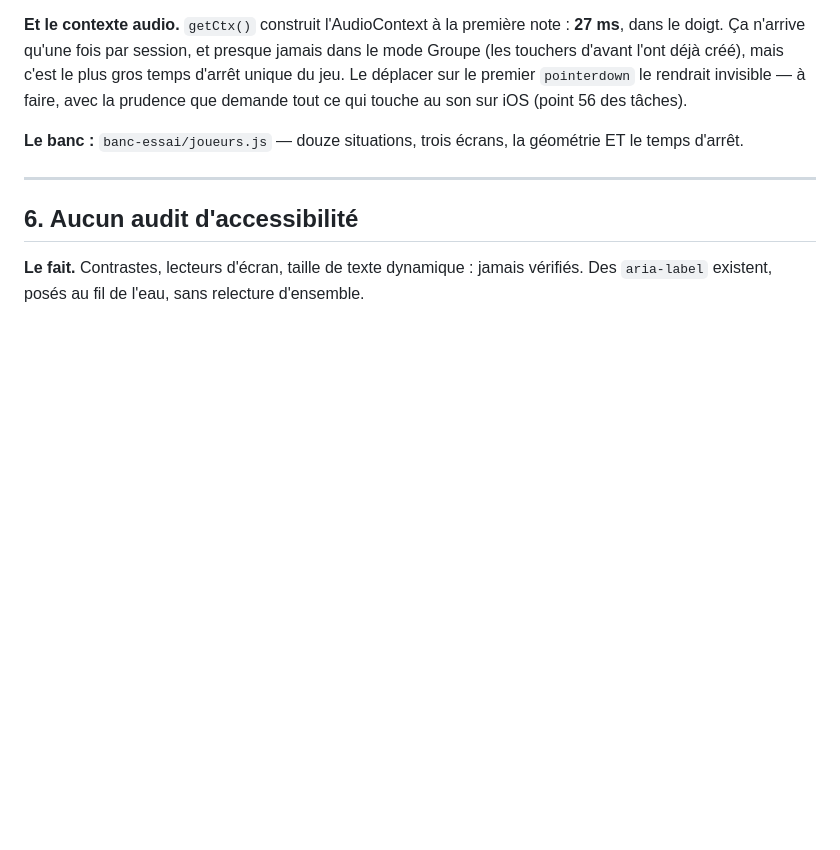
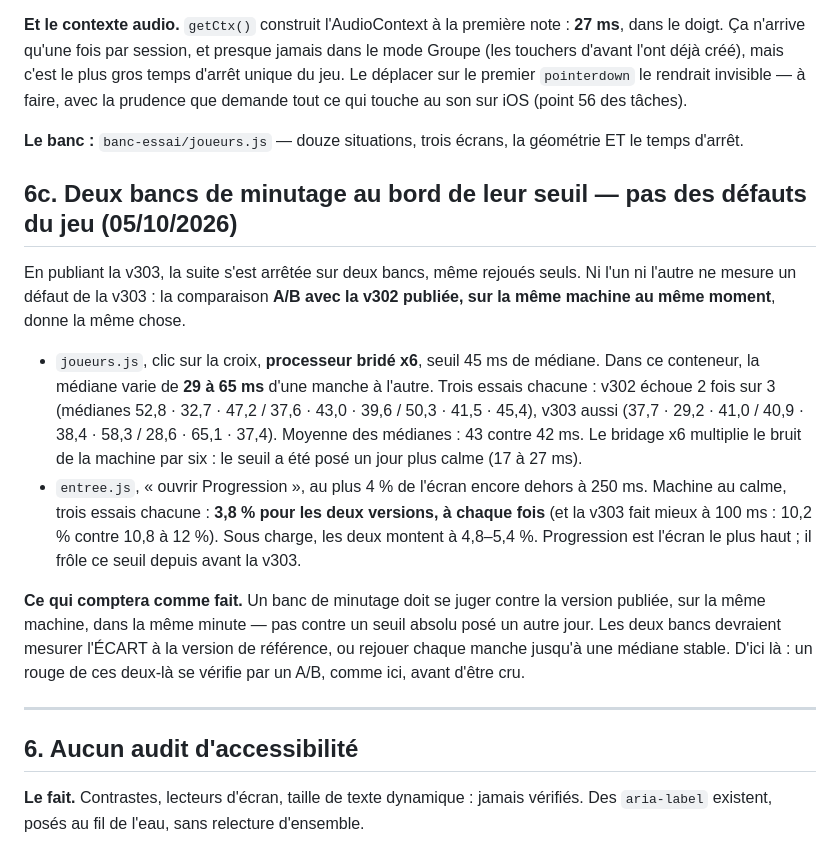
Before and after one commit to daubertaylor/BibleTrivia, a Markdown page: DETTE.md, the part around the change. Rendered like a GitHub page; blank space fills up the shorter version.

Commit message:
DETTE · 6c : joueurs.js et entree.js au bord de leur seuil — l'A/B avec la v302 publiée
La suite de la v303 s'est arrêtée sur ces deux bancs, même rejoués seuls.
Comparés à la v302 publiée, sur la même machine au même moment : mêmes
résultats (joueurs : 2 échecs sur 3 pour les deux, moyennes des médianes 43
et 42 ms ; entree : 3,8 % pour les deux au calme). Consigné, avec ce qui
comptera comme fait : juger un banc de minutage contre la version publiée.

Co-Authored-By: Claude Opus 5.5 <noreply@anthropic.com>
Claude-Session: https://claude.ai/code/session_01DTTRuVuFxpTX2BjHygbz38

```diff
--- a/DETTE.md
+++ b/DETTE.md
@@ -185,6 +185,33 @@ tout ce qui touche au son sur iOS (point 56 des tâches).
 
 **Le banc :** `banc-essai/joueurs.js` — douze situations, trois écrans, la
 géométrie ET le temps d'arrêt.
+
+## 6c. Deux bancs de minutage au bord de leur seuil — pas des défauts du jeu (05/10/2026)
+
+En publiant la v303, la suite s'est arrêtée sur deux bancs, même rejoués
+seuls. Ni l'un ni l'autre ne mesure un défaut de la v303 : la comparaison
+**A/B avec la v302 publiée, sur la même machine au même moment**, donne la
+même chose.
+
+- `joueurs.js`, clic sur la croix, **processeur bridé x6**, seuil 45 ms de
+  médiane. Dans ce conteneur, la médiane varie de **29 à 65 ms** d'une manche
+  à l'autre. Trois essais chacune : v302 échoue 2 fois sur 3 (médianes 52,8 ·
+  32,7 · 47,2 / 37,6 · 43,0 · 39,6 / 50,3 · 41,5 · 45,4), v303 aussi (37,7 ·
+  29,2 · 41,0 / 40,9 · 38,4 · 58,3 / 28,6 · 65,1 · 37,4). Moyenne des
+  médianes : 43 contre 42 ms. Le bridage x6 multiplie le bruit de la
+  machine par six : le seuil a été posé un jour plus calme (17 à 27 ms).
+- `entree.js`, « ouvrir Progression », au plus 4 % de l'écran encore dehors à
+  250 ms. Machine au calme, trois essais chacune : **3,8 % pour les deux
+  versions, à chaque fois** (et la v303 fait mieux à 100 ms : 10,2 % contre
+  10,8 à 12 %). Sous charge, les deux montent à 4,8–5,4 %. Progression est
+  l'écran le plus haut ; il frôle ce seuil depuis avant la v303.
+
+**Ce qui comptera comme fait.** Un banc de minutage doit se juger contre la
+version publiée, sur la même machine, dans la même minute — pas contre un
+seuil absolu posé un autre jour. Les deux bancs devraient mesurer l'ÉCART à
+la version de référence, ou rejouer chaque manche jusqu'à une médiane stable.
+D'ici là : un rouge de ces deux-là se vérifie par un A/B, comme ici, avant
+d'être cru.
 
 ---
 
```
